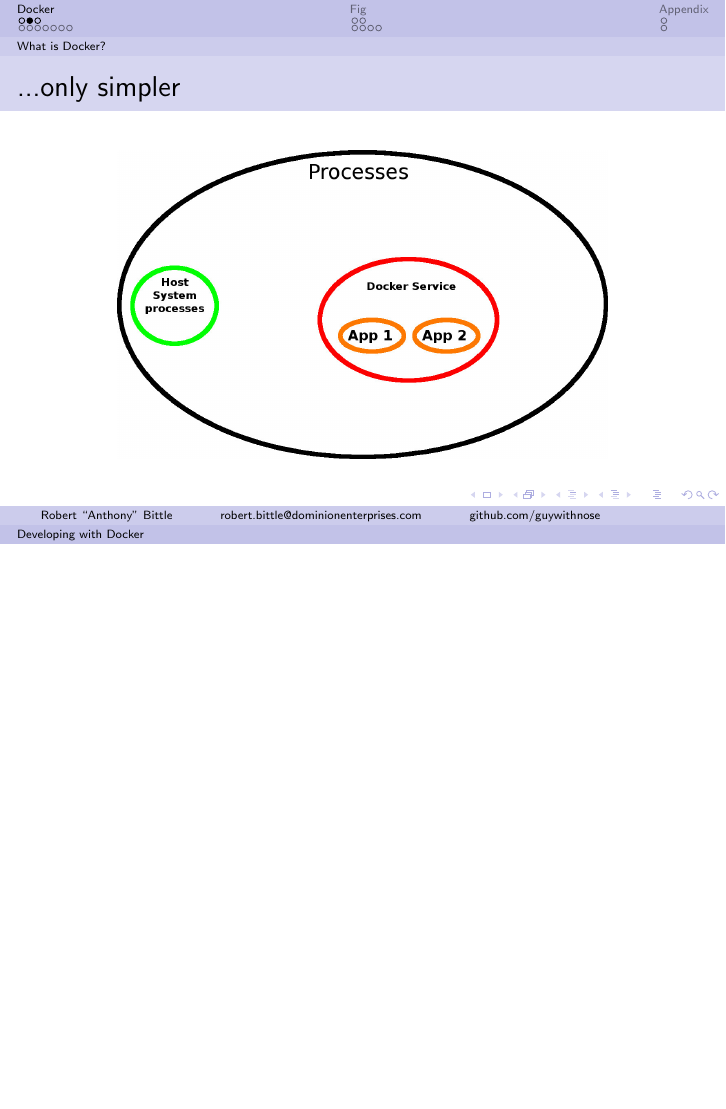
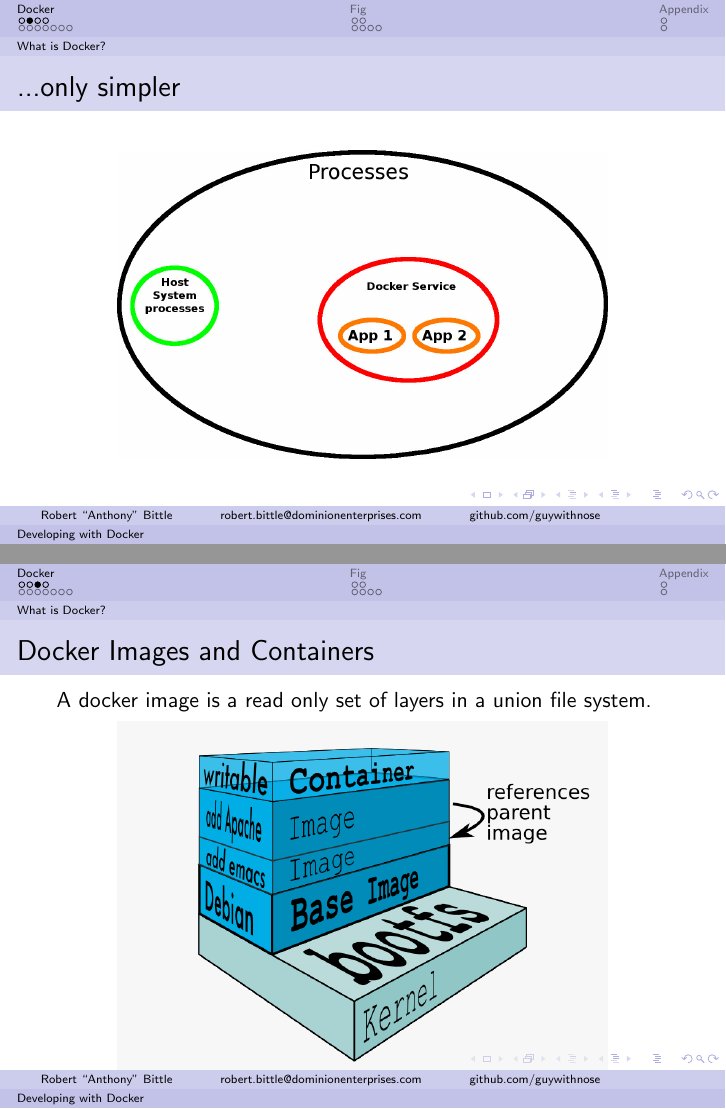
Before and after one commit to DE-DevCon/2014-developing-with-docker, LaTeX slides (slides/slides.tex): page 3 of 31 before the commit and pages 3 and 4 of 32 after it, the two joined at a grey line, the shorter picture padded with empty space. Compiled offline with pdfLaTeX.

Commit message:
Update slides

```diff
--- a/slides/slides.tex
+++ b/slides/slides.tex
@@ -44,6 +44,13 @@
         \begin{figure}[htpb]
             \centering
             \includegraphics[width=0.8\linewidth]{Docker.jpg}
+        \end{figure}
+    \end{frame}
+    \begin{frame}{Docker Images and Containers}
+        A docker image is a read only set of layers in a union file system.
+        \begin{figure}[htpb]
+            \centering
+            \includegraphics[width=0.8\linewidth]{docker-image.png}
         \end{figure}
     \end{frame}
     % Basic comands
```
Also changed, not shown: slides/docker-image.png (added).
